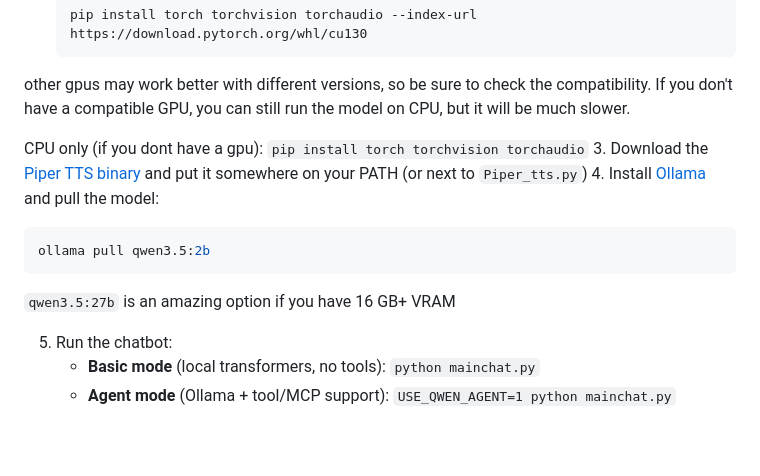
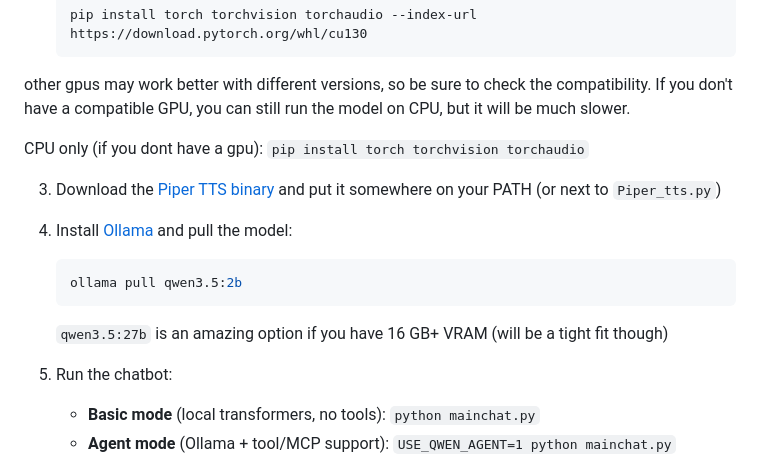
Before and after one commit to splat1745/Jarvis, a Markdown page: README.md, the part around the change. Drawn GitHub-style; blank space fills up the shorter version.

Commit message:
Fix README formatting and clarify GPU instructions
Corrected numbering in the instructions and added clarification about GPU compatibility.

````diff
--- a/README.md
+++ b/README.md
@@ -42,16 +42,18 @@ Enviroment: So far, the idea is that it can input preset keyboard commands, thou
   other gpus may work better with different versions, so be sure to check the compatibility. If you don't have a compatible GPU, you can still run the model on CPU, but it will be much slower.
 
    CPU only (if you dont have a gpu): `pip install torch torchvision torchaudio`
+
 3. Download the [Piper TTS binary](https://github.com/rhasspy/piper/releases) and put it somewhere on your PATH (or next to `Piper_tts.py`)
+
 4. Install [Ollama](https://ollama.com) and pull the model:
 
    ```bash
    ollama pull qwen3.5:2b
    ```
 
-   `qwen3.5:27b` is an amazing option if you have 16 GB+ VRAM
+   `qwen3.5:27b` is an amazing option if you have 16 GB+ VRAM (will be a tight fit though)
 
-5. Run the chatbot:
+6. Run the chatbot:
    - **Basic mode** (local transformers, no tools): `python mainchat.py`
    - **Agent mode** (Ollama + tool/MCP support): `USE_QWEN_AGENT=1 python mainchat.py`
 
````
